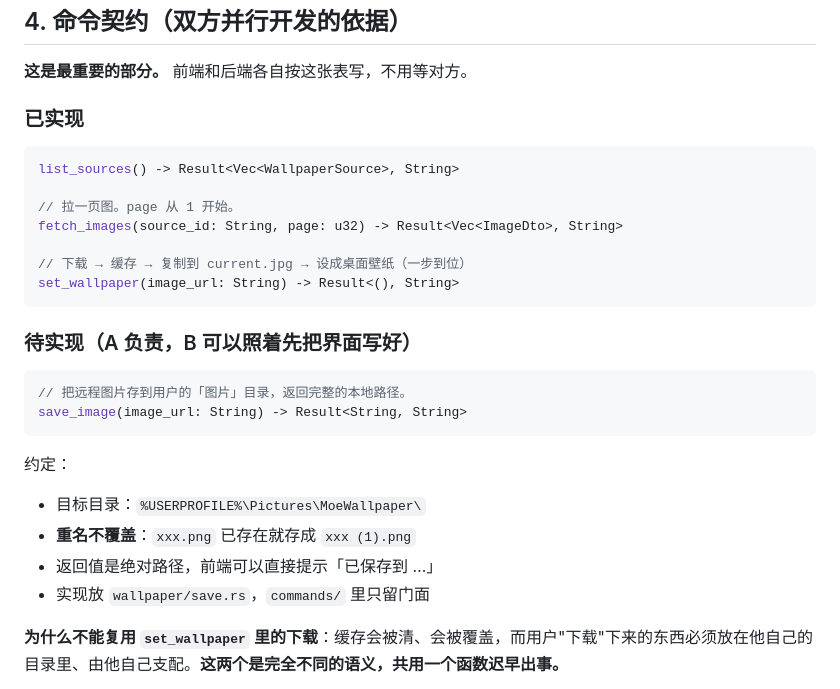
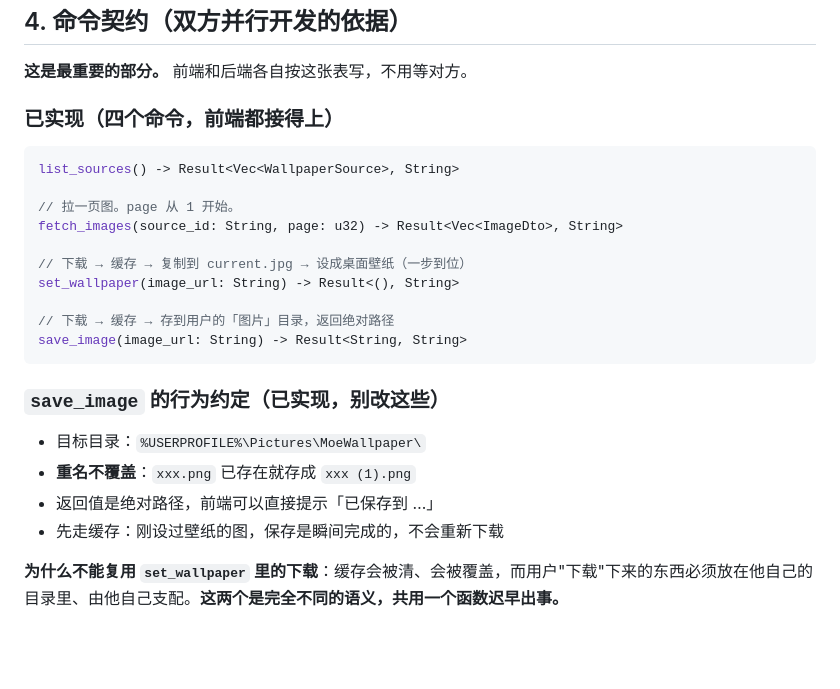
Before and after one commit to Remblued/MoeWallpaper, a Markdown page: docs/HANDOVER.md, the part around one of its changes. Drawn GitHub-style; blank space fills up the shorter version.

Commit message:
docs: mark save_image as implemented

````diff
--- a/docs/HANDOVER.md
+++ b/docs/HANDOVER.md
@@ -138,7 +138,7 @@ Meowallpaper/
 
 **这是最重要的部分。** 前端和后端各自按这张表写，不用等对方。
 
-### 已实现
+### 已实现（四个命令，前端都接得上）
 
 ```rust
 list_sources() -> Result<Vec<WallpaperSource>, String>
@@ -148,21 +148,17 @@ fetch_images(source_id: String, page: u32) -> Result<Vec<ImageDto>, String>
 
 // 下载 → 缓存 → 复制到 current.jpg → 设成桌面壁纸（一步到位）
 set_wallpaper(image_url: String) -> Result<(), String>
-```
 
-### 待实现（A 负责，B 可以照着先把界面写好）
-
-```rust
-// 把远程图片存到用户的「图片」目录，返回完整的本地路径。
+// 下载 → 缓存 → 存到用户的「图片」目录，返回绝对路径
 save_image(image_url: String) -> Result<String, String>
 ```
 
-约定：
+### `save_image` 的行为约定（已实现，别改这些）
 
 - 目标目录：`%USERPROFILE%\Pictures\MoeWallpaper\`
 - **重名不覆盖**：`xxx.png` 已存在就存成 `xxx (1).png`
 - 返回值是绝对路径，前端可以直接提示「已保存到 …」
-- 实现放 `wallpaper/save.rs`，`commands/` 里只留门面
+- 先走缓存：刚设过壁纸的图，保存是瞬间完成的，不会重新下载
 
 **为什么不能复用 `set_wallpaper` 里的下载**：缓存会被清、会被覆盖，而用户"下载"下来的东西必须放在他自己的目录里、由他自己支配。**这两个是完全不同的语义，共用一个函数迟早出事。**
 
````
Also changed, not shown: other parts of docs/HANDOVER.md (+1 -1 lines).
